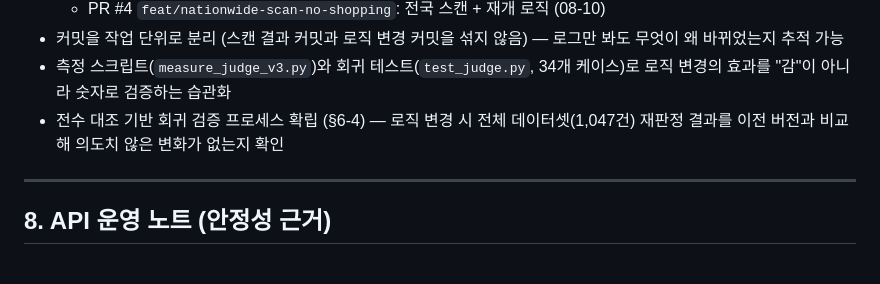
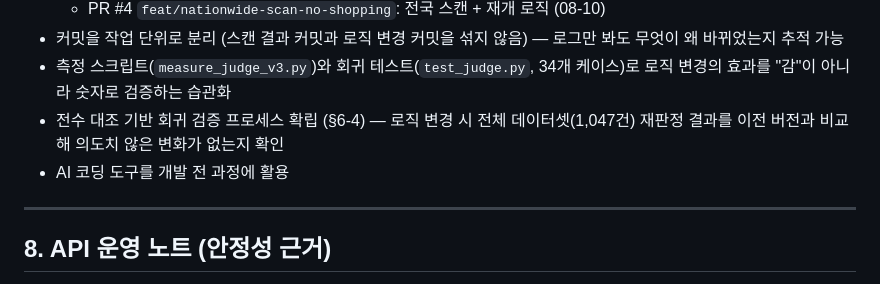
Before and after one commit to kkid304-dev/pet-travel-guide, a Markdown page: PRESENTATION_NOTES.md, the part around the change. Drawn GitHub-style.

Commit message:
docs: 개발 프로세스에 AI 코딩 도구 활용 한 줄 추가
Co-Authored-By: Claude Sonnet 5 <noreply@anthropic.com>

```diff
--- a/PRESENTATION_NOTES.md
+++ b/PRESENTATION_NOTES.md
@@ -175,6 +175,7 @@
 - 커밋을 작업 단위로 분리 (스캔 결과 커밋과 로직 변경 커밋을 섞지 않음) — 로그만 봐도 무엇이 왜 바뀌었는지 추적 가능
 - 측정 스크립트(`measure_judge_v3.py`)와 회귀 테스트(`test_judge.py`, 34개 케이스)로 로직 변경의 효과를 "감"이 아니라 숫자로 검증하는 습관화
 - 전수 대조 기반 회귀 검증 프로세스 확립 (§6-4) — 로직 변경 시 전체 데이터셋(1,047건) 재판정 결과를 이전 버전과 비교해 의도치 않은 변화가 없는지 확인
+- AI 코딩 도구를 개발 전 과정에 활용
 
 ---
 
```
